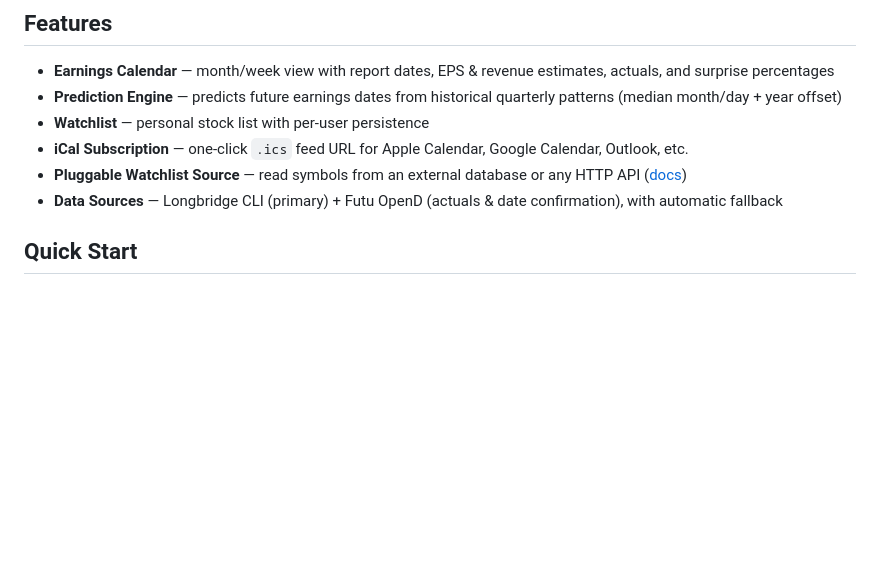
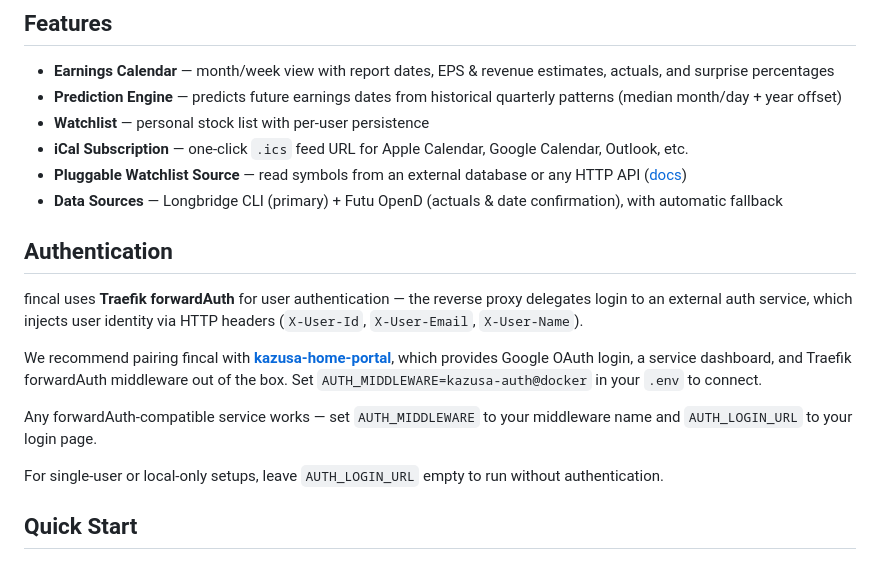
Before and after one commit to GwoFinTech/fincal, a Markdown page: README.md, the part around the change. GitHub-like rendering; blank space fills up the shorter version.

Commit message:
docs: recommend kazusa-home-portal for auth in README

```diff
--- a/README.md
+++ b/README.md
@@ -12,6 +12,16 @@ fincal aggregates earnings report dates from [Longbridge](https://longbridge.com
 - **iCal Subscription** — one-click `.ics` feed URL for Apple Calendar, Google Calendar, Outlook, etc.
 - **Pluggable Watchlist Source** — read symbols from an external database or any HTTP API ([docs](docs/watchlist-source.md))
 - **Data Sources** — Longbridge CLI (primary) + Futu OpenD (actuals & date confirmation), with automatic fallback
+
+## Authentication
+
+fincal uses **Traefik forwardAuth** for user authentication — the reverse proxy delegates login to an external auth service, which injects user identity via HTTP headers (`X-User-Id`, `X-User-Email`, `X-User-Name`).
+
+We recommend pairing fincal with **[kazusa-home-portal](https://github.com/GwoFinTech/kazusa-home-portal)**, which provides Google OAuth login, a service dashboard, and Traefik forwardAuth middleware out of the box. Set `AUTH_MIDDLEWARE=kazusa-auth@docker` in your `.env` to connect.
+
+Any forwardAuth-compatible service works — set `AUTH_MIDDLEWARE` to your middleware name and `AUTH_LOGIN_URL` to your login page.
+
+For single-user or local-only setups, leave `AUTH_LOGIN_URL` empty to run without authentication.
 
 ## Quick Start
 
```
